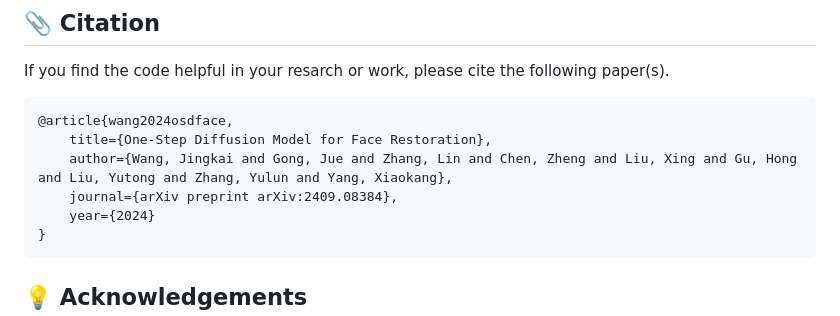
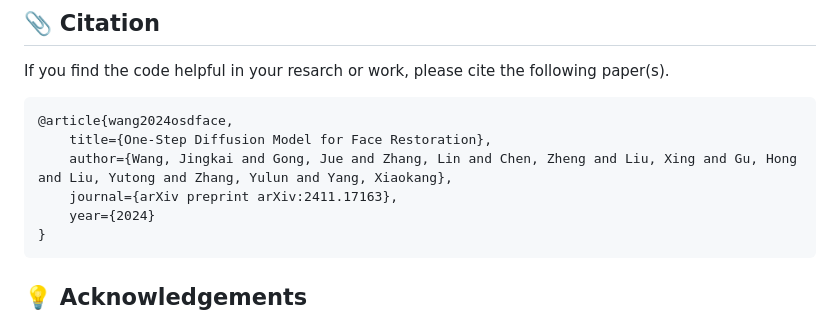
Before and after one commit to jkwang28/OSDFace, a Markdown page: README.md, the part around the change printed below. GitHub-like rendering.

````diff
--- a/README.md
+++ b/README.md
@@ -113,7 +113,7 @@ If you find the code helpful in your resarch or work, please cite the following
 @article{wang2024osdface,
     title={One-Step Diffusion Model for Face Restoration},
     author={Wang, Jingkai and Gong, Jue and Zhang, Lin and Chen, Zheng and Liu, Xing and Gu, Hong and Liu, Yutong and Zhang, Yulun and Yang, Xiaokang},
-    journal={arXiv preprint arXiv:2409.08384},
+    journal={arXiv preprint arXiv:2411.17163},
     year={2024}
 }
 ```
````
Also changed, not shown: other parts of README.md (+1 -1 lines).
